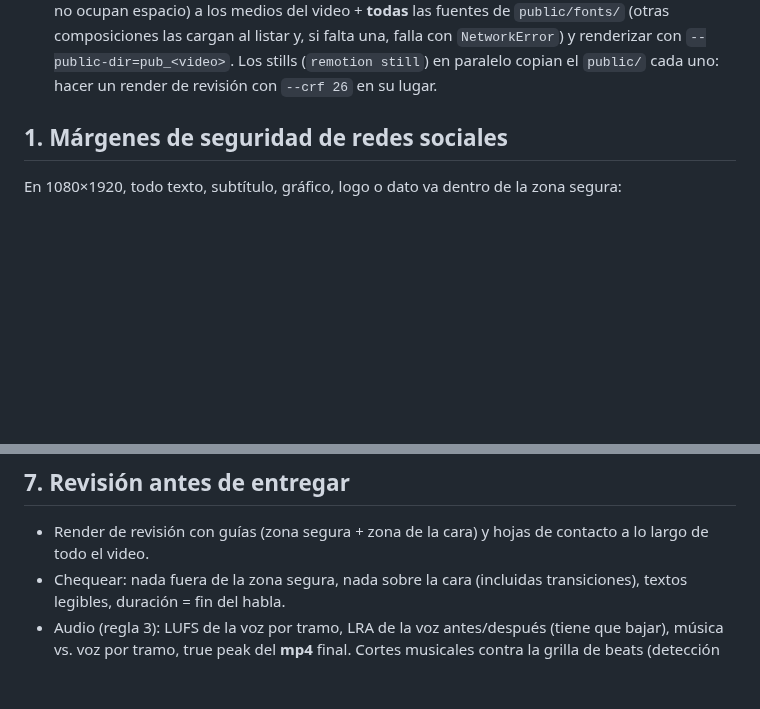
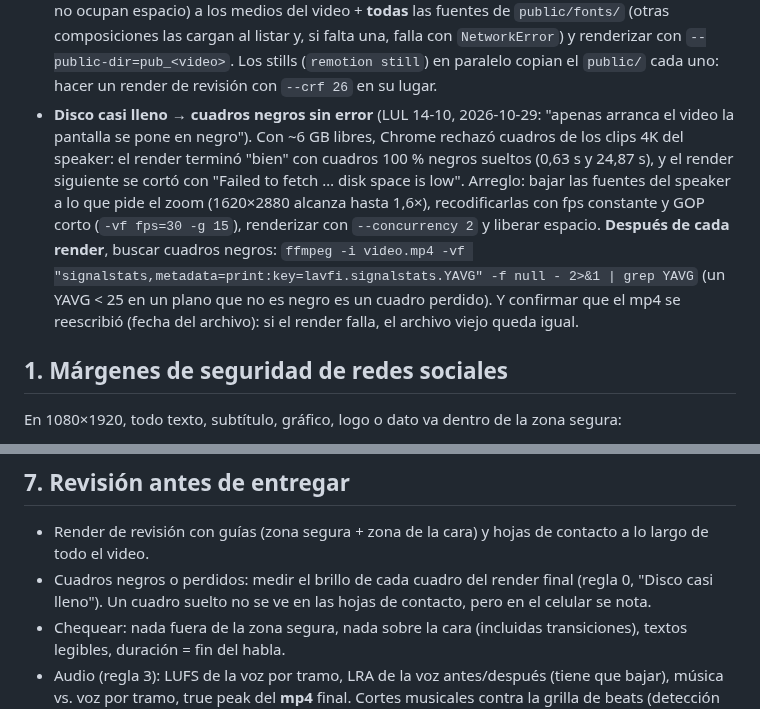
Before and after one commit to elevate-dev-team/elevate-edicion, a Markdown page: base/edicion-reels-base/SKILL.md, 2 parts joined by grey strips. Rendered like a GitHub page; blank space fills up the shorter version.

Commit message:
Base (LUL 14-10): cuadros negros por disco lleno y control de brillo después de cada render
Co-Authored-By: Claude Opus 5.5 <noreply@anthropic.com>

```diff
--- a/base/edicion-reels-base/SKILL.md
+++ b/base/edicion-reels-base/SKILL.md
@@ -23,6 +23,7 @@ Las skills se comparten entre editores (repo `elevate-edicion`) y cada uno guard
 - Las skills se referencian como `~/.claude/skills/<skill>/`. Nunca escribir en una skill rutas absolutas de una máquina puntual: siempre marcadores.
 - Herramientas que fallan según la máquina (DC 07-10, 2026-10-19): si el Chrome headless que baja Remotion no arranca (`spawn Unknown system error -88`), renderizar con `--browser-executable="/Applications/Google Chrome.app/Contents/MacOS/Google Chrome"` (Mac). ffmpeg 8 ya no acepta `-filter_complex_script`: usar `-/filter_complex <archivo.txt>`. En zsh (la shell por defecto de Mac) `for f in $LISTA` **no separa por espacios** (pasa toda la lista como un solo valor: Remotion falla con "Frame NaN"): escribir la lista literal en el `for` o usar `${=LISTA}` (DC 06-10).
 - **Remotion copia toda la carpeta `public/` en cada render** (DC 10-10, 2026-10-29): con varios videos adentro pesaba 8,6 GB y con 14 GB libres el render fallaba a mitad ("404 … could not be found" en un clip del bundle temporal). Armar una carpeta `pub_<video>/` con **hard links** (`ln`, no ocupan espacio) a los medios del video + **todas** las fuentes de `public/fonts/` (otras composiciones las cargan al listar y, si falta una, falla con `NetworkError`) y renderizar con `--public-dir=pub_<video>`. Los stills (`remotion still`) en paralelo copian el `public/` cada uno: hacer un render de revisión con `--crf 26` en su lugar.
+- **Disco casi lleno → cuadros negros sin error** (LUL 14-10, 2026-10-29: "apenas arranca el video la pantalla se pone en negro"). Con ~6 GB libres, Chrome rechazó cuadros de los clips 4K del speaker: el render terminó "bien" con cuadros 100 % negros sueltos (0,63 s y 24,87 s), y el render siguiente se cortó con "Failed to fetch … disk space is low". Arreglo: bajar las fuentes del speaker a lo que pide el zoom (1620×2880 alcanza hasta 1,6×), recodificarlas con fps constante y GOP corto (`-vf fps=30 -g 15`), renderizar con `--concurrency 2` y liberar espacio. **Después de cada render**, buscar cuadros negros: `ffmpeg -i video.mp4 -vf "signalstats,metadata=print:key=lavfi.signalstats.YAVG" -f null - 2>&1 | grep YAVG` (un YAVG < 25 en un plano que no es negro es un cuadro perdido). Y confirmar que el mp4 se reescribió (fecha del archivo): si el render falla, el archivo viejo queda igual.
 
 ## 1. Márgenes de seguridad de redes sociales
 En 1080×1920, todo texto, subtítulo, gráfico, logo o dato va dentro de la zona segura:
@@ -164,6 +165,7 @@ Caso DC 06-10 (2026-10-20, aprobado: "Excelente"): el usuario montó una grabaci
 
 ## 7. Revisión antes de entregar
 - Render de revisión con guías (zona segura + zona de la cara) y hojas de contacto a lo largo de todo el video.
+- Cuadros negros o perdidos: medir el brillo de cada cuadro del render final (regla 0, "Disco casi lleno"). Un cuadro suelto no se ve en las hojas de contacto, pero en el celular se nota.
 - Chequear: nada fuera de la zona segura, nada sobre la cara (incluidas transiciones), textos legibles, duración = fin del habla.
 - Audio (regla 3): LUFS de la voz por tramo, LRA de la voz antes/después (tiene que bajar), música vs. voz por tramo, true peak del **mp4** final. Cortes musicales contra la grilla de beats (detección de escena).
 - Portada (skill `portadas-reels`): cuadrado 1080×1080 y márgenes medidos con `medir_texto.py`, y en el mp4 final frame 0 = portada, frame 1 = video, misma cantidad de frames.
```
